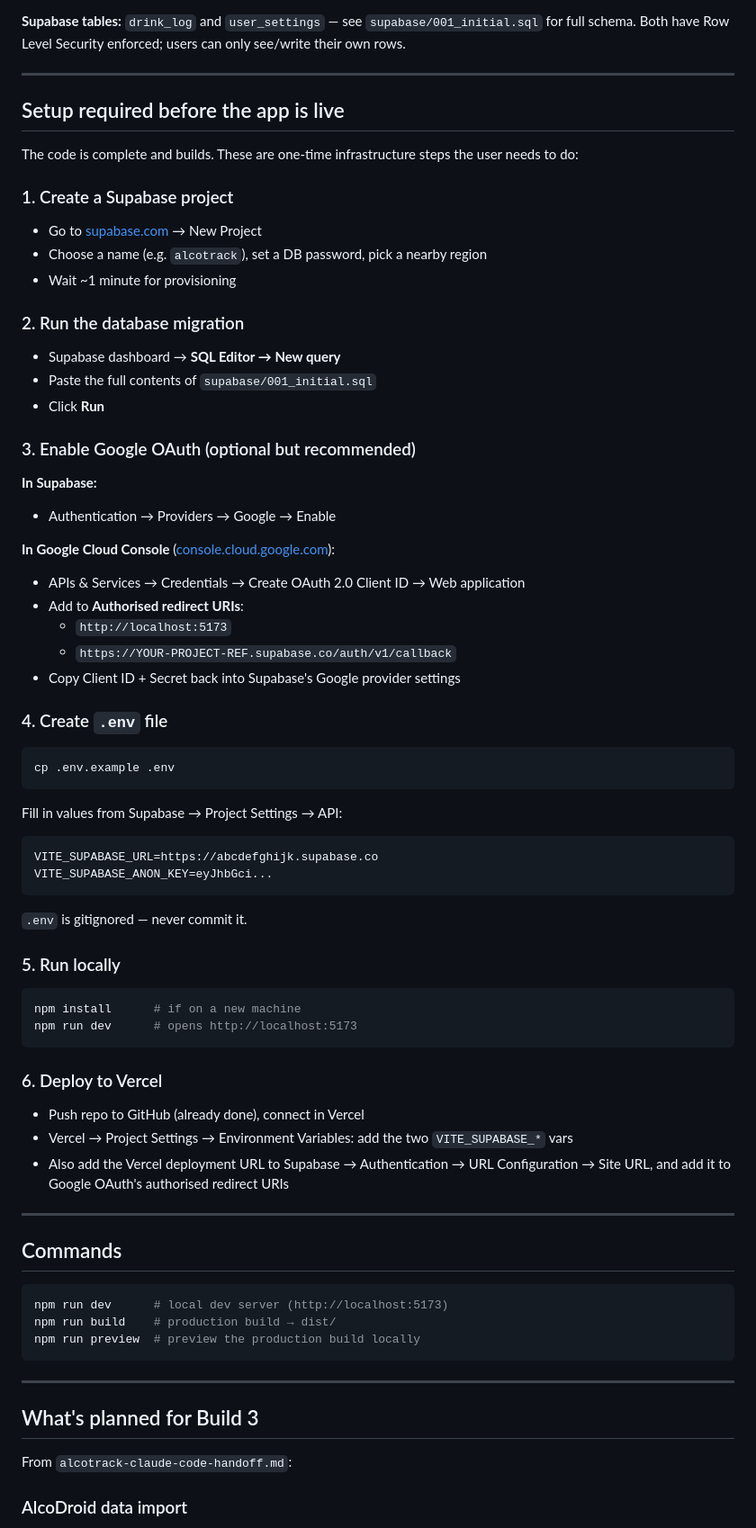
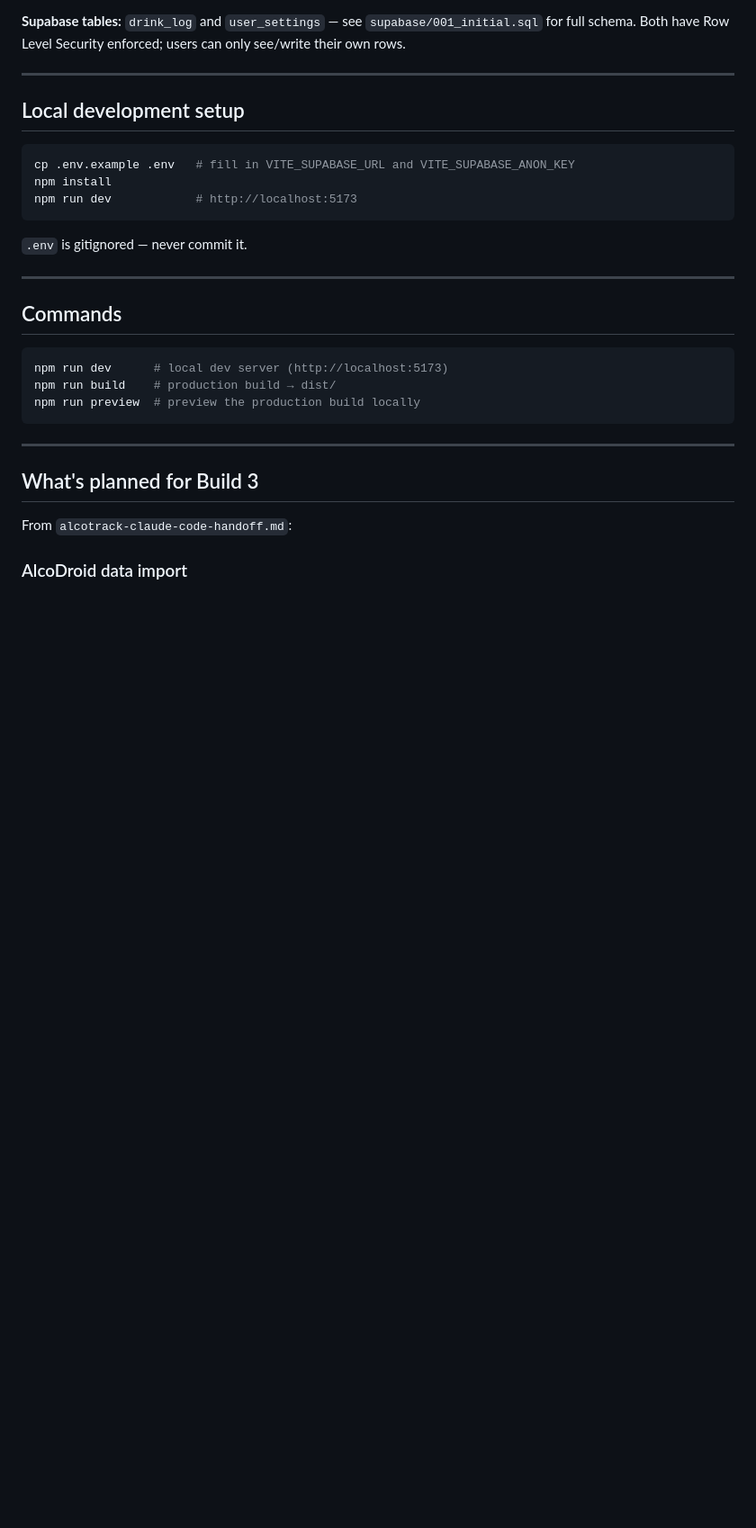
Before and after one commit to davideuantrott/drinkstracker, a Markdown page: CLAUDE.md, the part around one of its changes. Shown at 90% size. GitHub-like rendering; blank space fills up the shorter version.

Commit message:
Update CLAUDE.md: mark app as live, remove setup steps
Supabase, Google OAuth, and Vercel are all configured and working.
Replaced setup instructions with a concise local dev section.

Co-Authored-By: Claude Sonnet 4.6 <noreply@anthropic.com>

````diff
--- a/CLAUDE.md
+++ b/CLAUDE.md
@@ -121,52 +128,15 @@ Fonts: `Poppins` (UI/headings, 400–800) + `Roboto Mono` (numeric values, 300
 
 ---
 
-## Setup required before the app is live
+## Local development setup
 
-The code is complete and builds. These are one-time infrastructure steps the user needs to do:
-
-### 1. Create a Supabase project
-- Go to [supabase.com](https://supabase.com) → New Project
-- Choose a name (e.g. `alcotrack`), set a DB password, pick a nearby region
-- Wait ~1 minute for provisioning
-
-### 2. Run the database migration
-- Supabase dashboard → **SQL Editor → New query**
-- Paste the full contents of `supabase/001_initial.sql`
-- Click **Run**
-
-### 3. Enable Google OAuth (optional but recommended)
-**In Supabase:**
-- Authentication → Providers → Google → Enable
-
-**In Google Cloud Console** ([console.cloud.google.com](https://console.cloud.google.com)):
-- APIs & Services → Credentials → Create OAuth 2.0 Client ID → Web application
-- Add to **Authorised redirect URIs**:
-  - `http://localhost:5173`
-  - `https://YOUR-PROJECT-REF.supabase.co/auth/v1/callback`
-- Copy Client ID + Secret back into Supabase's Google provider settings
-
-### 4. Create `.env` file
 ```bash
-cp .env.example .env
-```
-Fill in values from Supabase → Project Settings → API:
-```
-VITE_SUPABASE_URL=https://abcdefghijk.supabase.co
-VITE_SUPABASE_ANON_KEY=eyJhbGci...
-```
-`.env` is gitignored — never commit it.
-
-### 5. Run locally
-```bash
-npm install      # if on a new machine
-npm run dev      # opens http://localhost:5173
+cp .env.example .env   # fill in VITE_SUPABASE_URL and VITE_SUPABASE_ANON_KEY
+npm install
+npm run dev            # http://localhost:5173
 ```
 
-### 6. Deploy to Vercel
-- Push repo to GitHub (already done), connect in Vercel
-- Vercel → Project Settings → Environment Variables: add the two `VITE_SUPABASE_*` vars
-- Also add the Vercel deployment URL to Supabase → Authentication → URL Configuration → Site URL, and add it to Google OAuth's authorised redirect URIs
+`.env` is gitignored — never commit it.
 
 ---
 
````
Also changed, not shown: other parts of CLAUDE.md (+10 -3 lines).
